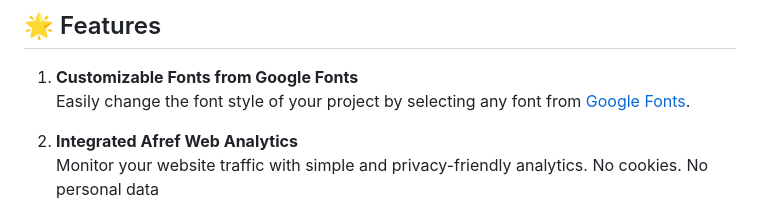
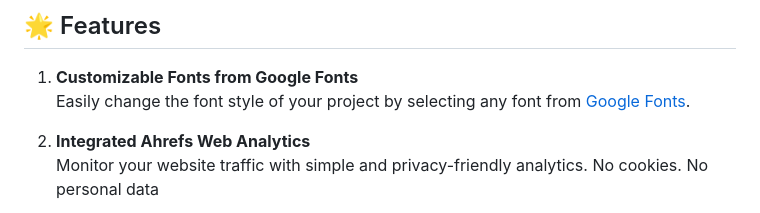
Before and after one commit to moiseshp/moiseshp.dev, a Markdown page: README.md, the part around the change. GitHub-like rendering.

Commit message:
fix: ahrefs name

```diff
--- a/README.md
+++ b/README.md
@@ -38,7 +38,7 @@ This is a customizable portfolio template built with <a href="https://astro.buil
 1. **Customizable Fonts from Google Fonts**
    Easily change the font style of your project by selecting any font from [Google Fonts](https://fonts.google.com).
 
-2. **Integrated Afref Web Analytics**
+2. **Integrated Ahrefs Web Analytics**
    Monitor your website traffic with simple and privacy-friendly analytics. No cookies. No personal data
 
 3. **Easily Customizable Theme Colors**
```
